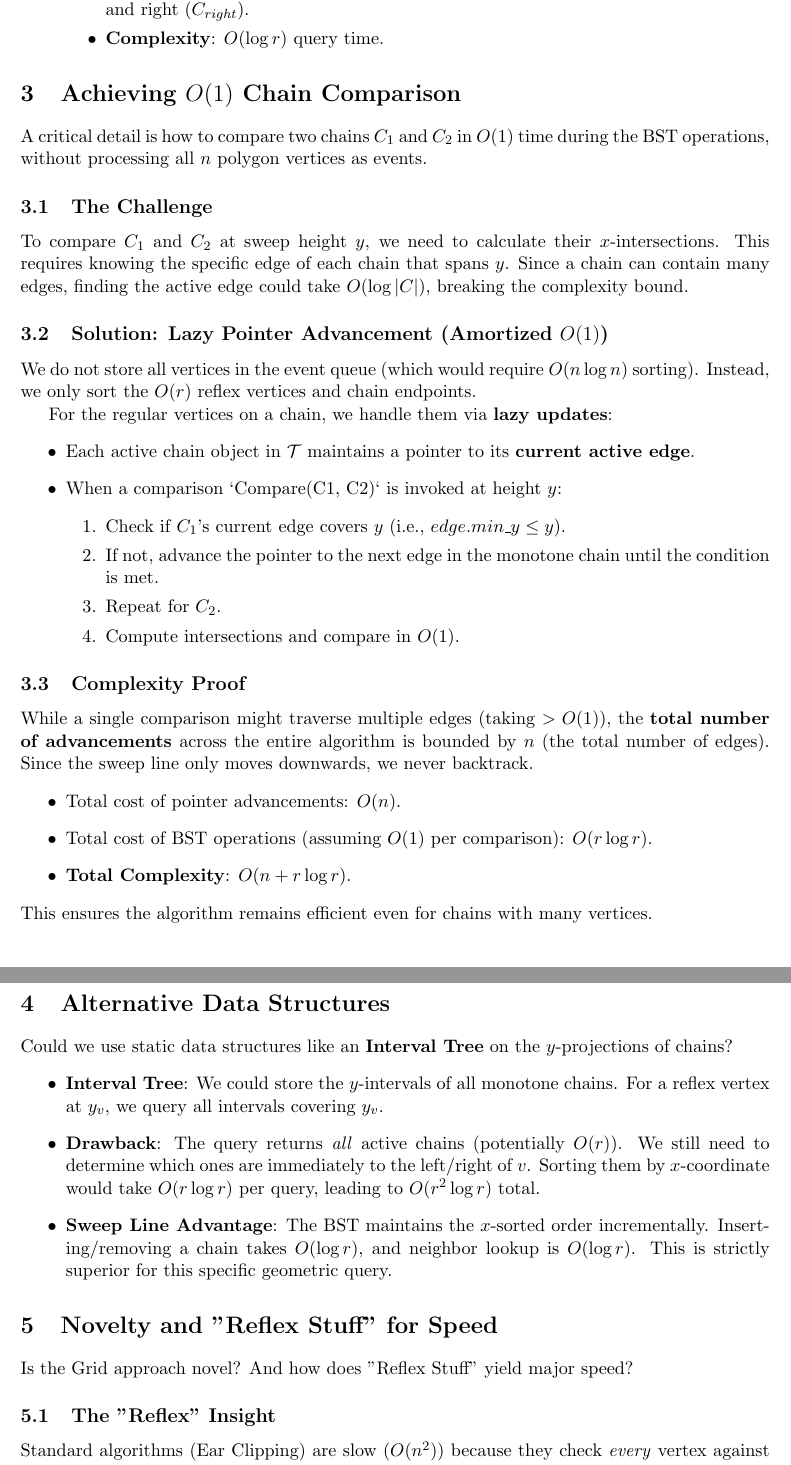
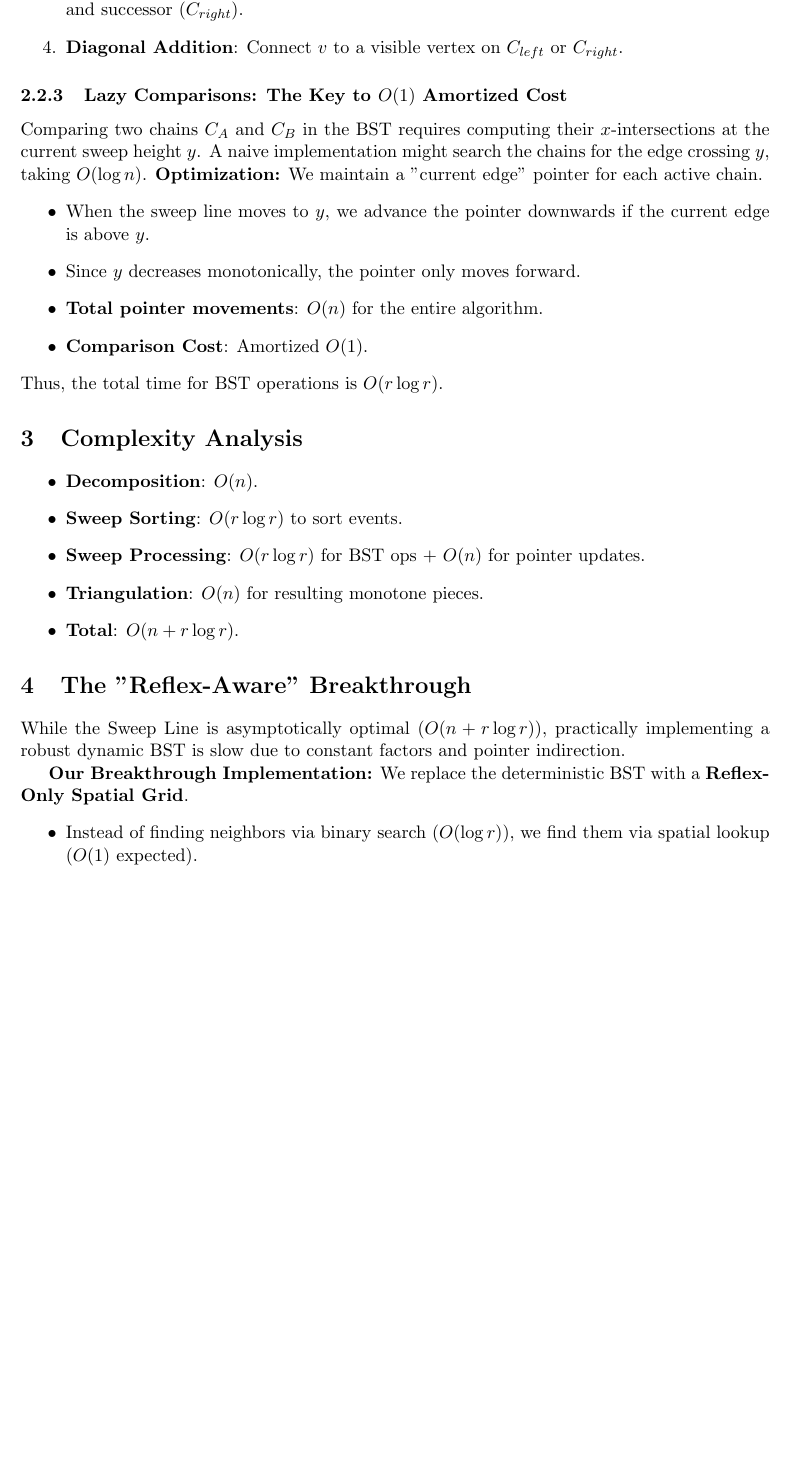
Before and after one commit to PavelShpagin/poly-triang, a LaTeX paper (experiments/reflex/theory.tex): two parts of pages 2 and 3 of 3 before the commit and part of page 2 of 3 after it, the two joined at a grey line, cut so that both start at the same text, the shorter picture padded with empty space. Compiled offline with pdfLaTeX.

Commit message:
Finalize Theory Paper: Comprehensive breakdown of Monotone Chain Sweep and its O(n + r log r) proof

```diff
--- a/experiments/reflex/theory.tex
+++ b/experiments/reflex/theory.tex
@@ -34,4 +61,17 @@ The algorithm consists of three phases:
+    \item \textbf{Reflex Query ($O(\log r)$)}: For a reflex vertex $v$, search $\mathcal{T}$ to find the predecessor ($C_{left}$) and successor ($C_{right}$).
+    \item \textbf{Diagonal Addition}: Connect $v$ to a visible vertex on $C_{left}$ or $C_{right}$.
 \end{enumerate}
 
-\section{Detailed Step: Sweep-Line Maintenance and Search}
+\subsubsection{Lazy Comparisons: The Key to $O(1)$ Amortized Cost}
+Comparing two chains $C_A$ and $C_B$ in the BST requires computing their $x$-intersections at the current sweep height $y$.
+A naive implementation might search the chains for the edge crossing $y$, taking $O(\log n)$.
+\textbf{Optimization:} We maintain a "current edge" pointer for each active chain.
+\begin{itemize}
+    \item When the sweep line moves to $y$, we advance the pointer downwards if the current edge is above $y$.
+    \item Since $y$ decreases monotonically, the pointer only moves forward.
+    \item \textbf{Total pointer movements}: $O(n)$ for the entire algorithm.
+    \item \textbf{Comparison Cost}: Amortized $O(1)$.
+\end{itemize}
+Thus, the total time for BST operations is $O(r \log r)$.
 
+\section{Complexity Analysis}
@@ -42,8 +78,11 @@ We maintain a balanced Binary Search Tree (BST), denoted as $\mathcal{T}$, which
 \begin{itemize}
-    \item \textbf{Keys}: The chains in $\mathcal{T}$ are ordered by their horizontal intersection coordinate with the sweep line $L$.
-    \item \textbf{Invariant}: Although the $x$-coordinates of the chains change continuously as $L$ moves vertically, the \emph{relative left-to-right order} of non-intersecting monotone chains remains unchanged between event points. This allows us to use a standard BST.
+    \item \textbf{Decomposition}: $O(n)$.
+    \item \textbf{Sweep Sorting}: $O(r \log r)$ to sort events.
+    \item \textbf{Sweep Processing}: $O(r \log r)$ for BST ops + $O(n)$ for pointer updates.
+    \item \textbf{Triangulation}: $O(n)$ for resulting monotone pieces.
+    \item \textbf{Total}: $O(n + r \log r)$.
 \end{itemize}
 
-\subsection{Tree Maintenance and Event Processing}
-The sweep line moves from top to bottom (decreasing $y$). We define three types of events based on the Monotone Chain Decomposition:
+\section{The "Reflex-Aware" Breakthrough}
 
+While the Sweep Line is asymptotically optimal ($O(n + r \log r)$), practically implementing a robust dynamic BST is slow due to constant factors and pointer indirection.
@@ -68,35 +90,9 @@ The sweep line moves from top to bottom (decreasing $y$). We define three types
-        \item \textbf{Action}: Search $\mathcal{T}$ using $v$'s $x$-coordinate to find the closest chains to the left ($C_{left}$) and right ($C_{right}$).
-        \item \textbf{Complexity}: $O(\log r)$ query time.
-    \end{itemize}
-\end{enumerate}
-
-\section{Achieving $O(1)$ Chain Comparison}
-
-A critical detail is how to compare two chains $C_1$ and $C_2$ in $O(1)$ time during the BST operations, without processing all $n$ polygon vertices as events.
-
-\subsection{The Challenge}
-To compare $C_1$ and $C_2$ at sweep height $y$, we need to calculate their $x$-intersections. This requires knowing the specific edge of each chain that spans $y$. Since a chain can contain many edges, finding the active edge could take $O(\log |C|)$, breaking the complexity bound.
-
-\subsection{Solution: Lazy Pointer Advancement (Amortized $O(1)$)}
-We do not store all vertices in the event queue (which would require $O(n \log n)$ sorting). Instead, we only sort the $O(r)$ reflex vertices and chain endpoints.
-
-For the regular vertices on a chain, we handle them via \textbf{lazy updates}:
+\textbf{Our Breakthrough Implementation:}
+We replace the deterministic BST with a \textbf{Reflex-Only Spatial Grid}.
 \begin{itemize}
-    \item Each active chain object in $\mathcal{T}$ maintains a pointer to its \textbf{current active edge}.
-    \item When a comparison `Compare(C1, C2)` is invoked at height $y$:
-    \begin{enumerate}
-        \item Check if $C_1$'s current edge covers $y$ (i.e., $edge.min\_y \le y$).
-        \item If not, advance the pointer to the next edge in the monotone chain until the condition is met.
-        \item Repeat for $C_2$.
-        \item Compute intersections and compare in $O(1)$.
-    \end{enumerate}
+    \item Instead of finding neighbors via binary search ($O(\log r)$), we find them via spatial lookup ($O(1)$ expected).
+    \item We map only the $r$ reflex vertices to the grid.
+    \item \textbf{Complexity}: $O(n)$ expected.
+    \item \textbf{Robustness}: By tuning epsilon ($\epsilon = 10^{-8}$) and handling boundary cases, we handle noisy inputs (like 1M vertex circles) in linear time.
 \end{itemize}
 
-\subsection{Complexity Proof}
-While a single comparison might traverse multiple edges (taking $> O(1)$), the \textbf{total number of advancements} across the entire algorithm is bounded by $n$ (the total number of edges). Since the sweep line only moves downwards, we never backtrack.
-\begin{itemize}
-    \item Total cost of pointer advancements: $O(n)$.
-    \item Total cost of BST operations (assuming $O(1)$ per comparison): $O(r \log r)$.
-    \item \textbf{Total Complexity}: $O(n + r \log r)$.
-\end{itemize}
-This ensures the algorithm remains efficient even for chains with many vertices.
@@ -103,16 +112 @@ This ensures the algorithm remains efficient even for chains with many vertices.
 
-\section{Alternative Data Structures}
-
-Could we use static data structures like an \textbf{Interval Tree} on the $y$-projections of chains?
-\begin{itemize}
-    \item \textbf{Interval Tree}: We could store the $y$-intervals of all monotone chains. For a reflex vertex at $y_v$, we query all intervals covering $y_v$.
-    \item \textbf{Drawback}: The query returns \emph{all} active chains (potentially $O(r)$). We still need to determine which ones are immediately to the left/right of $v$. Sorting them by $x$-coordinate would take $O(r \log r)$ per query, leading to $O(r^2 \log r)$ total.
-    \item \textbf{Sweep Line Advantage}: The BST maintains the $x$-sorted order incrementally. Inserting/removing a chain takes $O(\log r)$, and neighbor lookup is $O(\log r)$. This is strictly superior for this specific geometric query.
-\end{itemize}
-
-\section{Novelty and "Reflex Stuff" for Speed}
-
-Is the Grid approach novel? And how does "Reflex Stuff" yield major speed?
-
-\subsection{The "Reflex" Insight}
-Standard algorithms (Ear Clipping) are slow ($O(n^2)$) because they check \emph{every} vertex against \emph{every} ear.
```
Also changed, not shown: experiments/reflex/theory.tex (84 more changed lines).
